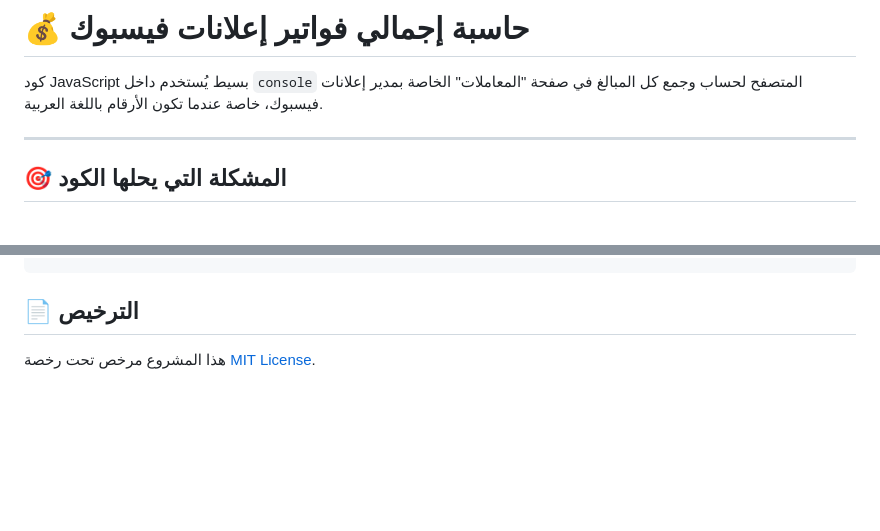
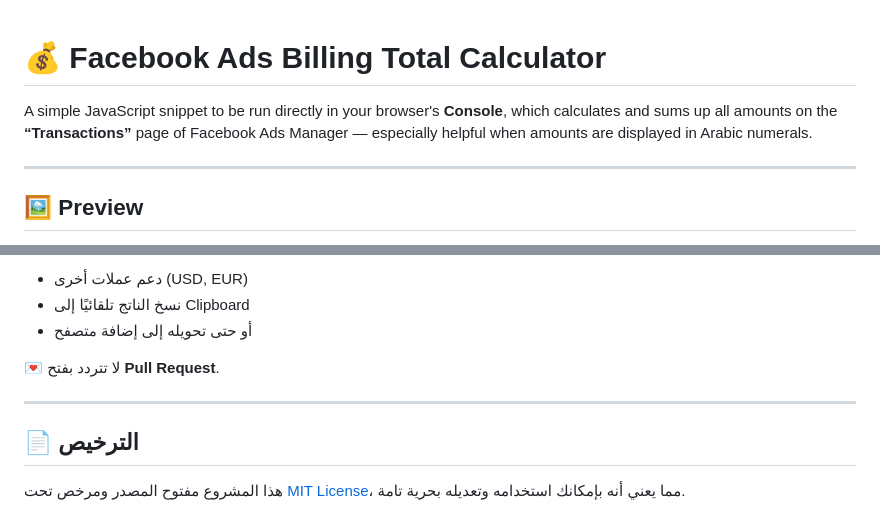
Before and after one commit to seif4d/FB-Ads-Transactions-Totaler, a Markdown page: README.md, 2 parts joined by grey strips. Rendered like a GitHub page; blank space fills up the shorter version.

```diff
--- a/README.md
+++ b/README.md
@@ -1,8 +1,10 @@
-# 💰 حاسبة إجمالي فواتير إعلانات فيسبوك
 
-كود JavaScript بسيط يُستخدم داخل `console` المتصفح لحساب وجمع كل المبالغ في صفحة "المعاملات" الخاصة بمدير إعلانات فيسبوك، خاصة عندما تكون الأرقام باللغة العربية.
+
+# 💰 Facebook Ads Billing Total Calculator
+
+A simple JavaScript snippet to be run directly in your browser's **Console**, which calculates and sums up all amounts on the **“Transactions”** page of Facebook Ads Manager — especially helpful when amounts are displayed in Arabic numerals.
 
 ---
 
-## 🎯 المشكلة التي يحلها الكود
+## 🖼️ Preview
 
@@ -56,3 +196,11 @@ calculateFacebookAdsTotal();
+* دعم عملات أخرى (USD, EUR)
+* نسخ الناتج تلقائيًا إلى Clipboard
+* أو حتى تحويله إلى إضافة متصفح
+
+💌 لا تتردد بفتح **Pull Request**.
+
+---
+
 ## 📄 الترخيص
 
-هذا المشروع مرخص تحت رخصة [MIT License](LICENSE).
+هذا المشروع مفتوح المصدر ومرخص تحت [MIT License](LICENSE)، مما يعني أنه بإمكانك استخدامه وتعديله بحرية تامة.
```
Also changed, not shown: other parts of README.md (+159 -21 lines).
